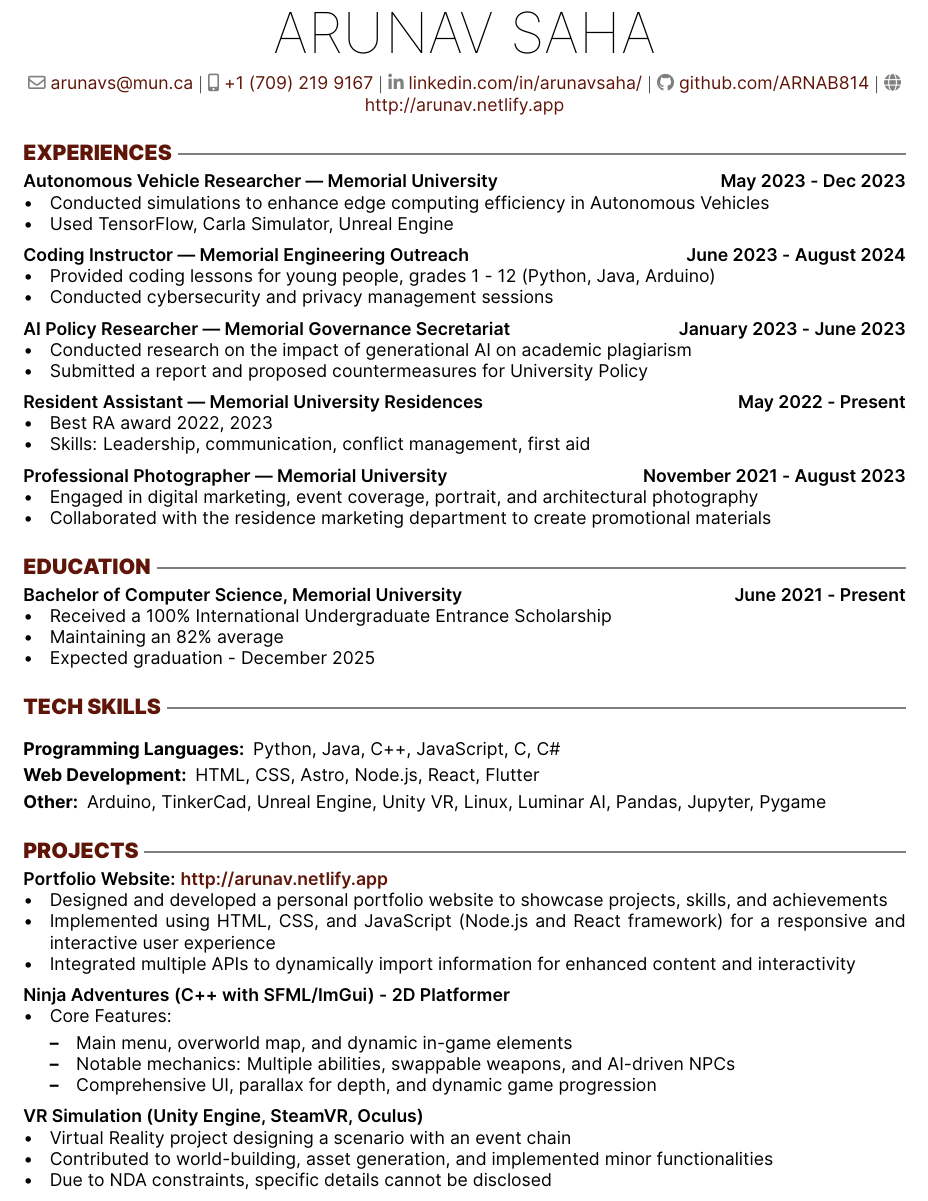
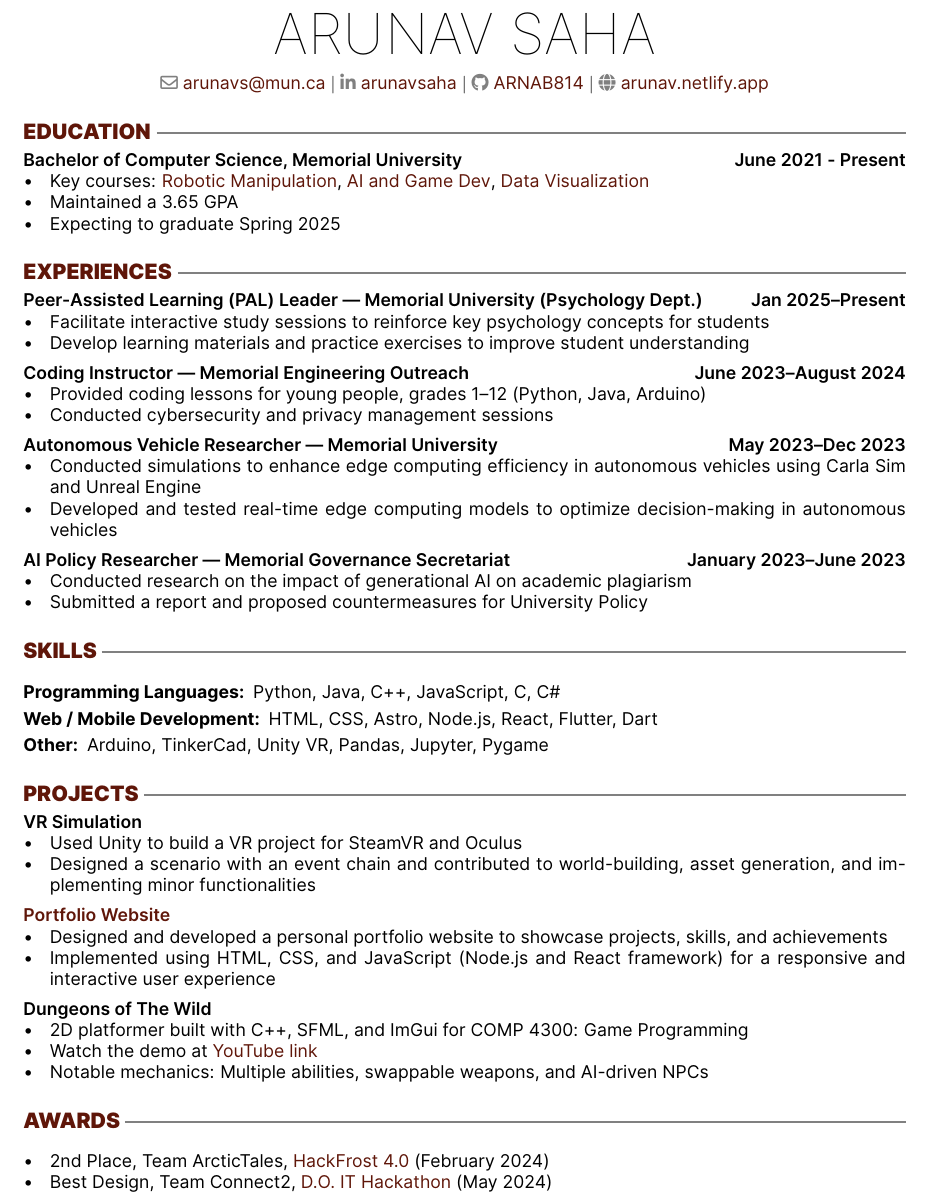
Before and after one commit to ARNAB814/Resume, a LaTeX CV (Resume.tex): part of the page, cut so that both start at the same text. The pictures show the PDF file Resume.pdf that the author committed with the source.

Commit message:
Updated 02.25

```diff
--- a/Resume.tex
+++ b/Resume.tex
@@ -68,94 +68,81 @@
 \begin{center}
     {\fontsize{32}{32}\selectfont\interthin ARUNAV SAHA} \\ \bigskip
     {\color{icnclr}\faEnvelope[regular]} \href{mailto:arunavs@mun.ca}{arunavs@mun.ca} $|$
-    {\color{icnclr}\faIcon{mobile-alt}} \href{tel:+17092199167}{+1 (709) 219 9167} $|$
-    {\color{icnclr}\faLinkedinIn} \href{https://www.linkedin.com/in/arunavsaha/}{linkedin.com/in/arunavsaha/} $|$
-    {\color{icnclr}\faGithub} \href{https://github.com/ARNAB814}{github.com/ARNAB814} $|$
-    {\color{icnclr}\faGlobe} \href{http://arunav.netlify.app}{http://arunav.netlify.app}
+    {\color{icnclr}\faLinkedinIn} \href{https://www.linkedin.com/in/arunavsaha/}{arunavsaha} $|$
+    {\color{icnclr}\faGithub} \href{https://www.github.com/ARNAB814}{ARNAB814} $|$
+    {\color{icnclr}\faGlobe} \href{https://arunav.netlify.app}{arunav.netlify.app}
 \end{center}
+
+\section{Education}
+\subsection{Bachelor of Computer Science, Memorial University \hfill June 2021 - Present}
+\begin{itemize}
+    \item Key courses: \href{https://www.mun.ca/computerscience/undergraduates/courses/comp-3766-introduction-to-robotic-manipulation/}{Robotic Manipulation}, \href{https://www.mun.ca/computerscience/undergraduates/courses/comp-4303-artificial-intelligence-in-computer-gam/}{AI and Game Dev}, \href{https://www.mun.ca/computerscience/undergraduates/courses/comp-4304-data-visualization/}{Data Visualization}
+    \item Maintained a 3.65 GPA
+    \item Expecting to graduate Spring 2025
+
+\end{itemize}
+
 \section{Experiences}
 
-\subsection{Autonomous Vehicle Researcher — Memorial University \hfill May 2023 - Dec 2023}
+\subsection{Peer-Assisted Learning (PAL) Leader — Memorial University (Psychology Dept.) \hfill Jan 2025–Present}
 \begin{itemize}
-    \item Conducted simulations to enhance edge computing efficiency in Autonomous Vehicles
-    \item Used TensorFlow, Carla Simulator, Unreal Engine
+    \item Facilitate interactive study sessions to reinforce key psychology concepts for students
+    \item Develop learning materials and practice exercises to improve student understanding
 \end{itemize}
 
-\subsection{Coding Instructor — Memorial Engineering Outreach \hfill June 2023 - August 2024}
+
+\subsection{Coding Instructor — Memorial Engineering Outreach \hfill June 2023–August 2024}
 \begin{itemize}
-    \item Provided coding lessons for young people, grades 1 - 12 (Python, Java, Arduino)
+    \item Provided coding lessons for young people, grades 1–12 (Python, Java, Arduino)
     \item Conducted cybersecurity and privacy management sessions
 \end{itemize}
 
+\subsection{Autonomous Vehicle Researcher — Memorial University \hfill May 2023–Dec 2023}
+\begin{itemize}
+    \item Conducted simulations to enhance edge computing efficiency in autonomous vehicles using Carla Sim and Unreal Engine
+    \item Developed and tested real-time edge computing models to optimize decision-making in autonomous vehicles
+\end{itemize}
 
-\subsection{AI Policy Researcher — Memorial Governance Secretariat \hfill January 2023 - June 2023}
+\subsection{AI Policy Researcher — Memorial Governance Secretariat \hfill January 2023–June 2023}
 \begin{itemize}
     \item Conducted research on the impact of generational AI on academic plagiarism
     \item Submitted a report and proposed countermeasures for University Policy
 \end{itemize}
 
-\subsection{Resident Assistant — Memorial University Residences \hfill May 2022 - Present}
-\begin{itemize}
-    \item Best RA award 2022, 2023
-    \item Skills: Leadership, communication, conflict management, first aid
-\end{itemize}
-
-
-
-\subsection{Professional Photographer — Memorial University \hfill November 2021 - August 2023}
-\begin{itemize}
-    \item Engaged in digital marketing, event coverage, portrait, and architectural photography
-    \item Collaborated with the residence marketing department to create promotional materials
-\end{itemize}
-
-
-
-
-
-
-
-\section{Education}
-\subsection{Bachelor of Computer Science, Memorial University \hfill June 2021 - Present}
-\begin{itemize}
-    \item Received a 100\% International Undergraduate Entrance Scholarship
-    \item Maintaining an 82\% average
-    \item Expected graduation - December 2025
-
-\end{itemize}
-
-\section{Tech Skills}
+\section{Skills}
 \begin{description}
     \item[Programming Languages:] Python, Java, C++, JavaScript, C, C\#
-    \item[Web Development:] HTML, CSS, Astro, Node.js, React, Flutter
-    \item[Other:] Arduino, TinkerCad, Unreal Engine, Unity VR, Linux, Luminar AI, Pandas, Jupyter, Pygame
+    \item[Web / Mobile Development:] HTML, CSS, Astro, Node.js, React, Flutter, Dart
+    \item[Other:] Arduino, TinkerCad, Unity VR, Pandas, Jupyter, Pygame
 \end{description}
 
 
 \section{Projects}
-\subsection{Portfolio Website: \href{http://arunav.netlify.app}{http://arunav.netlify.app} \hfill }
+
+\subsection{VR Simulation \hfill }
+\begin{itemize}
+    \item Used Unity to build a VR project for SteamVR and Oculus
+    \item Designed a scenario with an event chain and contributed to world-building, asset generation, and implementing minor functionalities
+\end{itemize}
+
+\subsection{\href{https://arunav.netlify.app}{Portfolio Website} \hfill }
 \begin{itemize}
     \item Designed and developed a personal portfolio website to showcase projects, skills, and achievements
     \item Implemented using HTML, CSS, and JavaScript (Node.js and React framework) for a responsive and interactive user experience
-    \item Integrated multiple APIs to dynamically import information for enhanced content and interactivity
 \end{itemize}
 
-\subsection{Ninja Adventures (C++ with SFML/ImGui) - 2D Platformer \hfill }
+\subsection{Dungeons of The Wild \hfill }
 \begin{itemize}
-
-    \item Core Features:
-    \begin{itemize}
-        \item Main menu, overworld map, and dynamic in-game elements
-        \item Notable mechanics: Multiple abilities, swappable weapons, and AI-driven NPCs
-        \item Comprehensive UI, parallax for depth, and dynamic game progression
-    \end{itemize}
+    \item 2D platformer built with C++, SFML, and ImGui for COMP 4300: Game Programming
+    \item Watch the demo at \href{https://youtu.be/BavucS3_W5g}{YouTube link}
+    \item Notable mechanics: Multiple abilities, swappable weapons, and AI-driven NPCs
 \end{itemize}
 
-\subsection{VR Simulation (Unity Engine, SteamVR, Oculus) \hfill }
+\section{Awards}
+
 \begin{itemize}
-    \item Virtual Reality project designing a scenario with an event chain
-    \item Contributed to world-building, asset generation, and implemented minor functionalities
-    \item Due to NDA constraints, specific details cannot be disclosed
+    \item 2nd Place, Team ArcticTales, \href{https://hackfrostnl.ca}{HackFrost 4.0} (February 2024)
+    \item Best Design, Team Connect2, \href{https://ecumene.github.io/dontoverthinkit/}{D.O. IT Hackathon} (May 2024)
 \end{itemize}
 
-
 \end{document}
```
Also changed, not shown: Resume.pdf.
